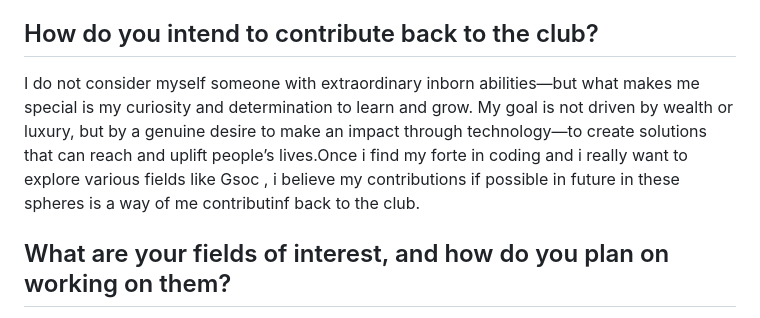
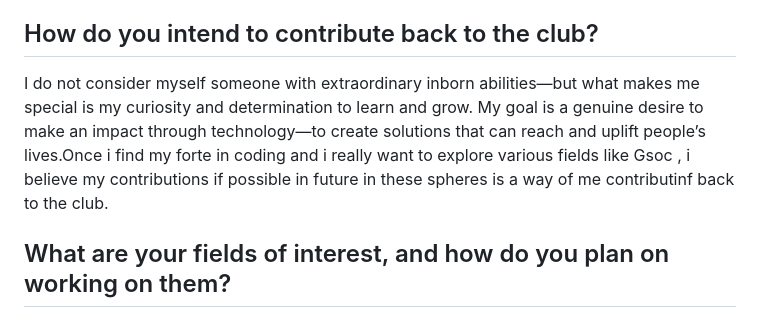
Before and after one commit to ABHISHEKUPAI/amfoss-tasks, a Markdown page: README.md, the part around one of its changes. GitHub-like rendering.

```diff
--- a/README.md
+++ b/README.md
@@ -12,7 +12,7 @@ I abelieve i am a patient and consistent learner, willing to research thoroughly
 5 ] Achieved Rank 2803 in AEEE<BR>
 6 ] Learned HTML, CSS, JavaScript, C, and Python through self-study and online resources
 <H2>How do you intend to contribute back to the club?</H2>
-I do not consider myself someone with extraordinary inborn abilities—but what makes me special is my curiosity and determination to learn and grow. My goal is not driven by wealth or luxury, but by a genuine desire to make an impact through technology—to create solutions that can reach and uplift people’s lives.Once i find  my forte in coding  and i really want to explore various fields like Gsoc , i believe my contributions if possible in future in these spheres is a way of me contributinf back to the club.
+I do not consider myself someone with extraordinary inborn abilities—but what makes me special is my curiosity and determination to learn and grow. My goal is a genuine desire to make an impact through technology—to create solutions that can reach and uplift people’s lives.Once i find  my forte in coding  and i really want to explore various fields like Gsoc , i believe my contributions if possible in future in these spheres is a way of me contributinf back to the club.
 <h2>What are your fields of interest, and how do you plan on working on them?</h2>
 to be very honest i really dont have a specefic answer but i really do enjoy coding . what i am planning to do is i first want to find my interest check if its into web dev, app dev , etc i plan to find it by doing projects in eash of the category i will then select that one which i find the most interesting and facenating at the same time .Then i will work on it to be one among the best but at the same time evolving with other fields so that i stay updated .
 <h2>What are your thoughts and feedback on the Praveshan Selection Process?</h2>
```
Also changed, not shown: other parts of README.md (+77 -16 lines).
